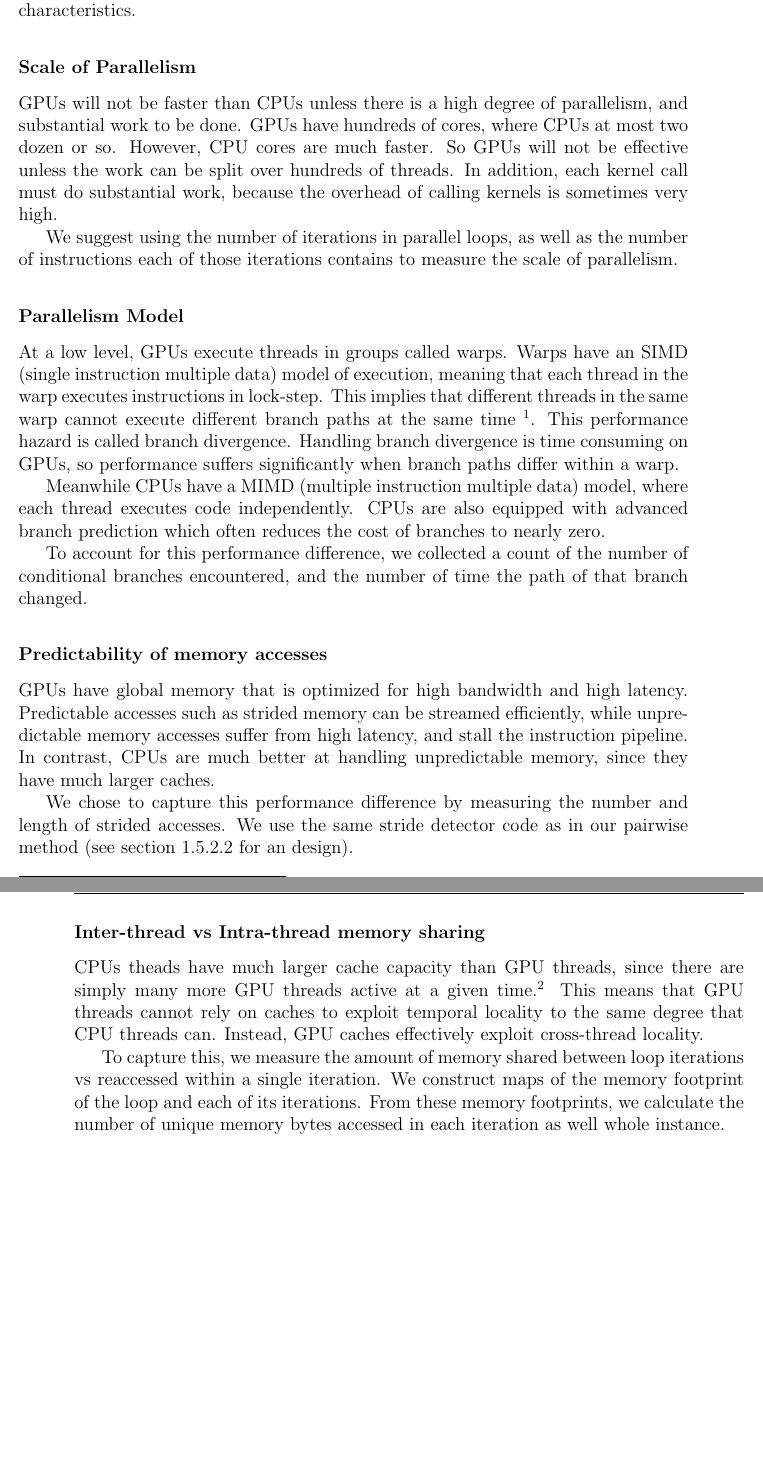
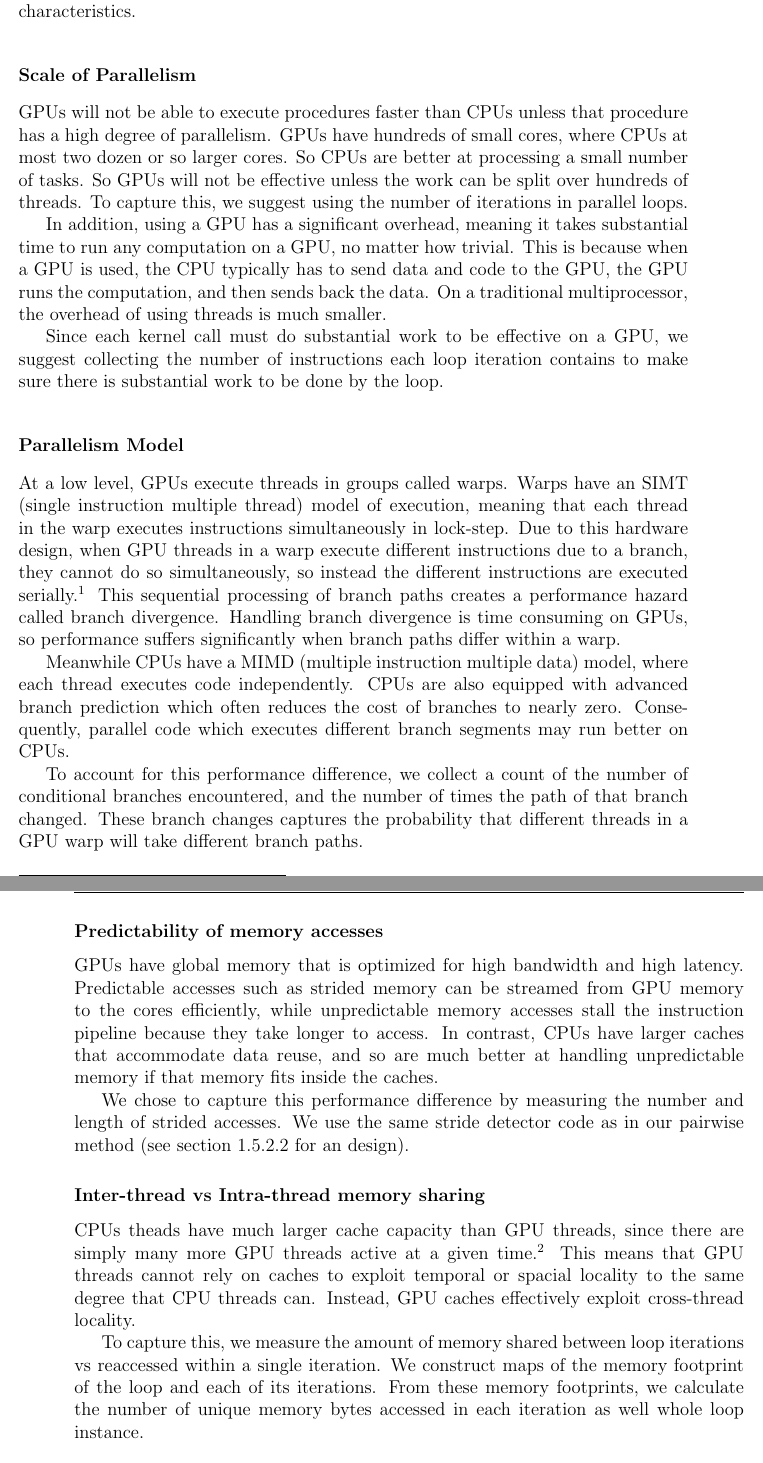
Before and after one commit to benblack769/thesis, a LaTeX thesis (thesis.tex): two parts of pages 40 and 41 of 72 before the commit and two parts of pages 40 and 41 of 74 after it, joined at a grey line, cut so that both start at the same text, the shorter picture padded with empty space. Compiled offline with pdfLaTeX.

Commit message:
more hardware edits

```diff
--- a/thesis.tex
+++ b/thesis.tex
@@ -857,9 +857,14 @@ for(int i = 1; i < 12; i = i + 3){
 
 		\subsubsection{Scale of Parallelism}
 
-		GPUs will not be faster than CPUs unless there is a high degree of parallelism, and substantial work to be done. GPUs have hundreds of cores, where CPUs at most two dozen or so. However, CPU cores are much faster. So GPUs will not be effective unless the work can be split over hundreds of threads. In addition, each kernel call must do substantial work, because the overhead of calling kernels is sometimes very high.
-
-		We suggest using the number of iterations in parallel loops, as well as the number of instructions each of those iterations contains to measure the scale of parallelism.
+		%GPUs will not be faster than CPUs unless there is a high degree of parallelism, and substantial work to be done.
+		GPUs will not be able to execute procedures faster than CPUs unless that procedure has a high degree of parallelism.
+		GPUs have hundreds of small cores, where CPUs at most two dozen or so larger cores. So CPUs are better at processing a small number of tasks. So GPUs will not be effective unless the work can be split over hundreds of threads. To capture this, we suggest using the number of iterations in parallel loops.
+
+		In addition, using a GPU has a significant overhead, meaning it takes substantial time to run any computation on a GPU, no matter how trivial. This is because when a GPU is used, the CPU typically has to send data and code to the GPU, the GPU runs the computation, and then sends back the data. On a traditional multiprocessor, the overhead of using threads is much smaller. %This communication is slow compared to on-chip multiprocessing.
+
+		Since each kernel call must do substantial work to be effective on a GPU, %, because the overhead of calling kernels is sometimes very high.
+		we suggest collecting the number of instructions each loop iteration contains to make sure there is substantial work to be done by the loop.
 		% memory must be transfered back and forth between In addition, if the computation is extremely simple, say,  sometimes the cost of tran
 
 		%GPUs are only useful when the algorithm can be divided into many threads, each of which has substantial content.
@@ -869,18 +874,17 @@ for(int i = 1; i < 12; i = i + 3){
 
 		\subsubsection{Parallelism Model}
 
-		At a low level, GPUs execute threads in groups called warps. Warps have an SIMD (single instruction multiple data) model of execution, meaning that each thread in the warp executes instructions in lock-step. This implies that different threads in the same warp cannot execute different branch paths at the same time \footnote{\cite{Fung:2007:DWF:1331699.1331735}}. This performance hazard is called  branch divergence. Handling branch divergence is time consuming on GPUs, so performance suffers significantly when branch paths differ within a warp.
-
-		Meanwhile CPUs have a MIMD (multiple instruction multiple data) model, where each thread executes code independently. CPUs are also equipped with advanced branch prediction which often reduces the cost of branches to nearly zero.
-
-		To account for this performance difference, we collected a count of the number of conditional branches encountered, and the number of time the path of that branch changed.
+		At a low level, GPUs execute threads in groups called warps. Warps have an SIMT (single instruction multiple thread) model of execution, meaning that each thread in the warp executes instructions simultaneously in lock-step. Due to this hardware design, when GPU threads in a warp execute different instructions due to a branch, they cannot do so simultaneously, so instead the different instructions are executed serially.\footnote{\cite{Fung:2007:DWF:1331699.1331735}} This sequential processing of branch paths creates a performance hazard called branch divergence. Handling branch divergence is time consuming on GPUs, so performance suffers significantly when branch paths differ within a warp.
+
+		Meanwhile CPUs have a MIMD (multiple instruction multiple data) model, where each thread executes code independently. CPUs are also equipped with advanced branch prediction which often reduces the cost of branches to nearly zero. Consequently, parallel code which executes different branch segments may run better on CPUs.
+
+		To account for this performance difference, we collect a count of the number of conditional branches encountered, and the number of times the path of that branch changed. These branch changes captures the probability that different threads in a GPU warp will take different branch paths.
 
 		\subsubsection{Predictability of memory accesses}
 
-
-		GPUs have global memory that is optimized for high bandwidth and high latency. Predictable accesses such as strided memory can be streamed efficiently, while unpredictable memory accesses suffer from high latency, and stall the instruction pipeline.
+		GPUs have global memory that is optimized for high bandwidth and high latency. Predictable accesses such as strided memory can be streamed from GPU memory to the cores efficiently, while unpredictable memory accesses stall the instruction pipeline because they take longer to access.
 		%[CITATION???] possibly file:///C:/Users/weepi/Documents/thesis/papers/CCWS.pdf
-		In contrast, CPUs are much better at handling unpredictable memory, since they have much larger caches. % also benefit from predictable memory accesses, but to a lesser extent, since the memory structure is optimized towards lower latencies.
+		In contrast, CPUs have larger caches that accommodate data reuse, and so are much better at handling unpredictable memory if that memory fits inside the caches. % also benefit from predictable memory accesses, but to a lesser extent, since the memory structure is optimized towards lower latencies.
 
 		We chose to capture this performance difference by measuring the number and length of strided accesses.
 		We use the same stride detector code as in our pairwise method (see section \ref{sse:stride-descr}.2 for an design).
@@ -889,10 +893,10 @@ for(int i = 1; i < 12; i = i + 3){
 
 		\subsubsection{Inter-thread vs Intra-thread memory sharing}
 
-		CPUs theads have much larger cache capacity than GPU threads, since there are simply many more GPU threads active at a given time.\footnote{\cite{Jia:6835938}} This means that GPU threads cannot rely on caches to exploit temporal locality to the same degree that CPU threads can. Instead, GPU caches effectively exploit cross-thread locality.
+		CPUs theads have much larger cache capacity than GPU threads, since there are simply many more GPU threads active at a given time.\footnote{\cite{Jia:6835938}} This means that GPU threads cannot rely on caches to exploit temporal or spacial locality to the same degree that CPU threads can. Instead, GPU caches effectively exploit cross-thread locality.
 
 		To capture this, we measure the amount of memory shared between loop iterations vs reaccessed within a single iteration.
-		We construct maps of the memory footprint of the loop and each of its iterations. From these memory footprints, we calculate the number of unique memory bytes accessed in each iteration as well whole instance. %From that, the number of shared bytes between threads
+		We construct maps of the memory footprint of the loop and each of its iterations. From these memory footprints, we calculate the number of unique memory bytes accessed in each iteration as well whole loop instance. %From that, the number of shared bytes between threads
 
 %
 %		We capture this
```
Also changed, not shown: thesis.tex (2 more changed lines).
